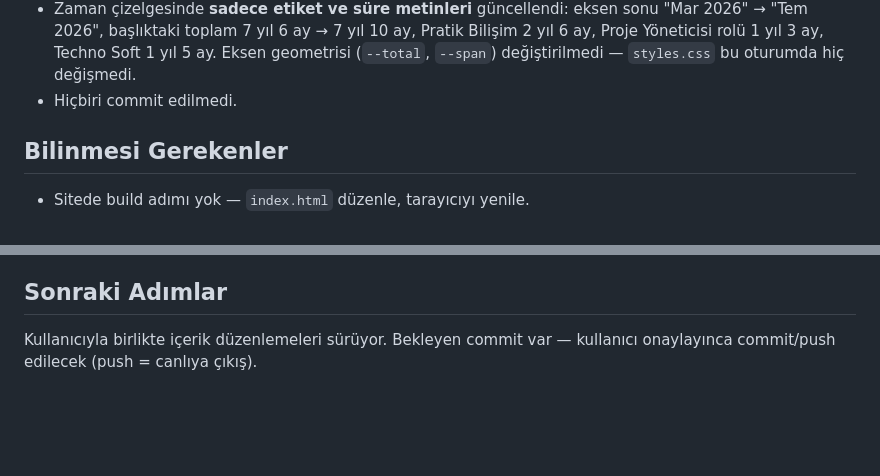
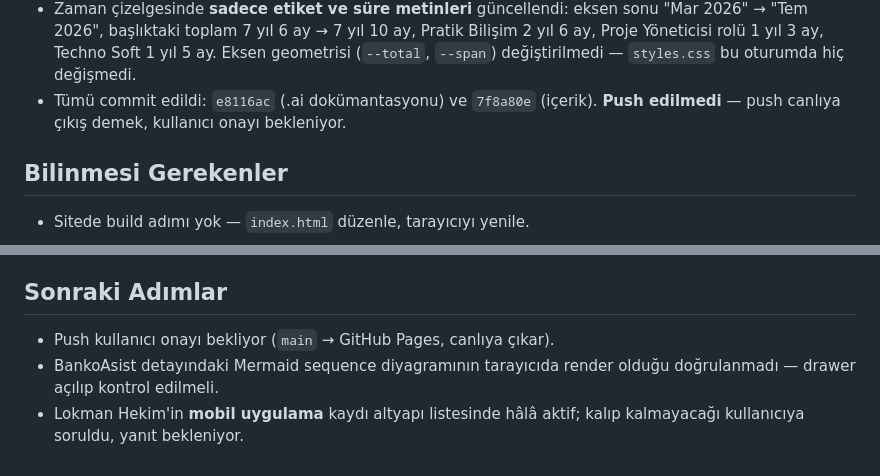
Before and after one commit to musakirkkeseli/musakirkkeseli.github.io, a Markdown page: .ai/active-context.md, 2 parts joined by grey strips. Drawn GitHub-style; blank space fills up the shorter version.

Commit message:
aktif bağlam güncellendi
Co-Authored-By: Claude Opus 4.8 <noreply@anthropic.com>

```diff
--- a/.ai/active-context.md
+++ b/.ai/active-context.md
@@ -46,7 +46,8 @@ http://localhost:8765
   Pratik Bilişim 2 yıl 6 ay, Proje Yöneticisi rolü 1 yıl 3 ay, Techno Soft
   1 yıl 5 ay. Eksen geometrisi (`--total`, `--span`) değiştirilmedi —
   `styles.css` bu oturumda hiç değişmedi.
-- Hiçbiri commit edilmedi.
+- Tümü commit edildi: `e8116ac` (.ai dokümantasyonu) ve `7f8a80e` (içerik).
+  **Push edilmedi** — push canlıya çıkış demek, kullanıcı onayı bekleniyor.
 
 ## Bilinmesi Gerekenler
 
@@ -65,5 +66,8 @@ http://localhost:8765
 
 ## Sonraki Adımlar
 
-Kullanıcıyla birlikte içerik düzenlemeleri sürüyor. Bekleyen commit var —
-kullanıcı onaylayınca commit/push edilecek (push = canlıya çıkış).
+- Push kullanıcı onayı bekliyor (`main` → GitHub Pages, canlıya çıkar).
+- BankoAsist detayındaki Mermaid sequence diyagramının tarayıcıda render
+  olduğu doğrulanmadı — drawer açılıp kontrol edilmeli.
+- Lokman Hekim'in **mobil uygulama** kaydı altyapı listesinde hâlâ aktif;
+  kalıp kalmayacağı kullanıcıya soruldu, yanıt bekleniyor.
```
